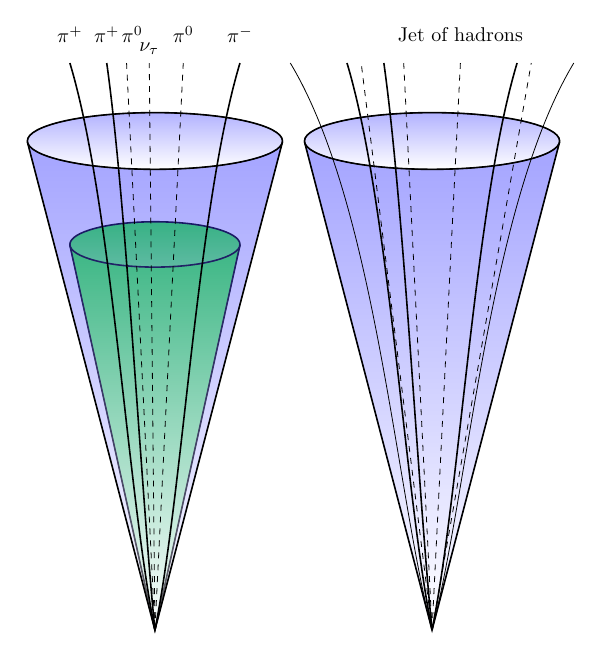
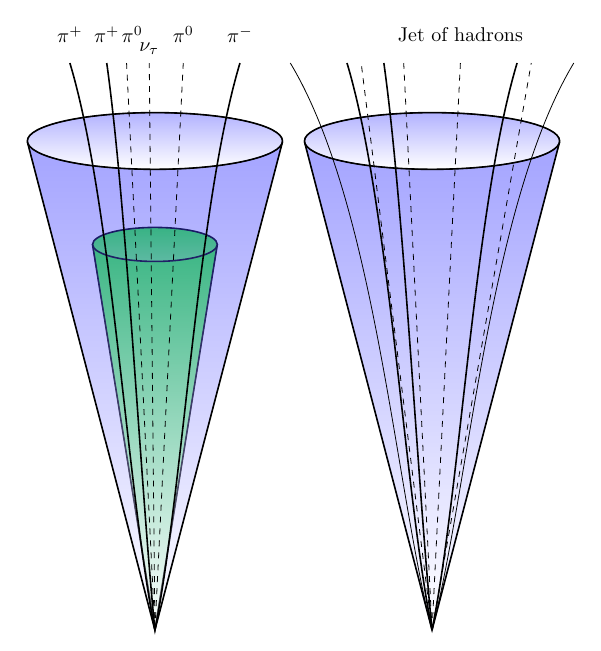
Before and after one commit to sdysch/thesis_tikz_figures, a LaTeX figure (make_tauJetCartoon.tex, which reads tauJetCartoon/tauJetCartoon.tex): the whole page. Compiled offline with pdfLaTeX.

Commit message:
Make tau cone more collimated

```diff
--- a/tauJetCartoon/tauJetCartoon.tex
+++ b/tauJetCartoon/tauJetCartoon.tex
@@ -4,8 +4,8 @@
 \begin{tikzpicture}[scale=\tauJetScale]
 	\coordinate (O) at (0,0);
 
-	\def\rx{0.3}% horizontal radius of the ellipse
-	\def\ry{0.08}% vertical radius of the ellipse
+	\def\rx{0.22}% horizontal radius of the ellipse
+	\def\ry{0.06}% vertical radius of the ellipse
 	\def\z{1.36}% distance from center of ellipse to origin
 
 	\def\rxx{0.45}% horizontal radius of the ellipse
```
